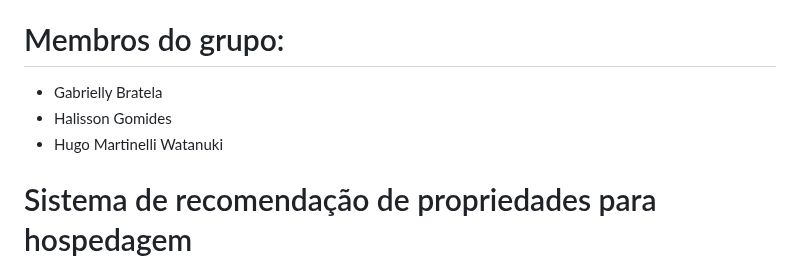
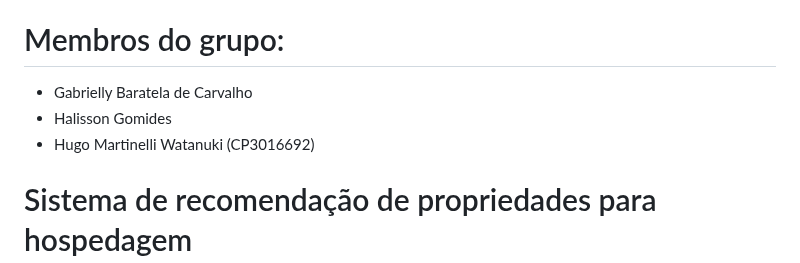
Before and after one commit to HWatanuki/Projeto_D3TOP, a Markdown page: README.md, the part around the change. Rendered like a GitHub page.

```diff
--- a/README.md
+++ b/README.md
@@ -2,9 +2,9 @@
 Projeto em grupo da disciplina D3TOP - Tópicos em Ciência de Dados do curso de Especialização em Ciência de Dados do IFSP Campinas.
 
 # Membros do grupo:
-- Gabrielly Bratela
+- Gabrielly Baratela de Carvalho
 - Halisson Gomides
-- Hugo Martinelli Watanuki
+- Hugo Martinelli Watanuki (CP3016692)
 
 # Sistema de recomendação de propriedades para hospedagem
 O objetivo deste repositório é fornecer um conjunto de instruções, arquivos de configuração e códigos para a implantação de uma solução de recomendação de propriedades litadas na plataforma Airbnb com base em dados de entrada fornecidos por um usuário sobre suas preferências de hospedagem.
```
